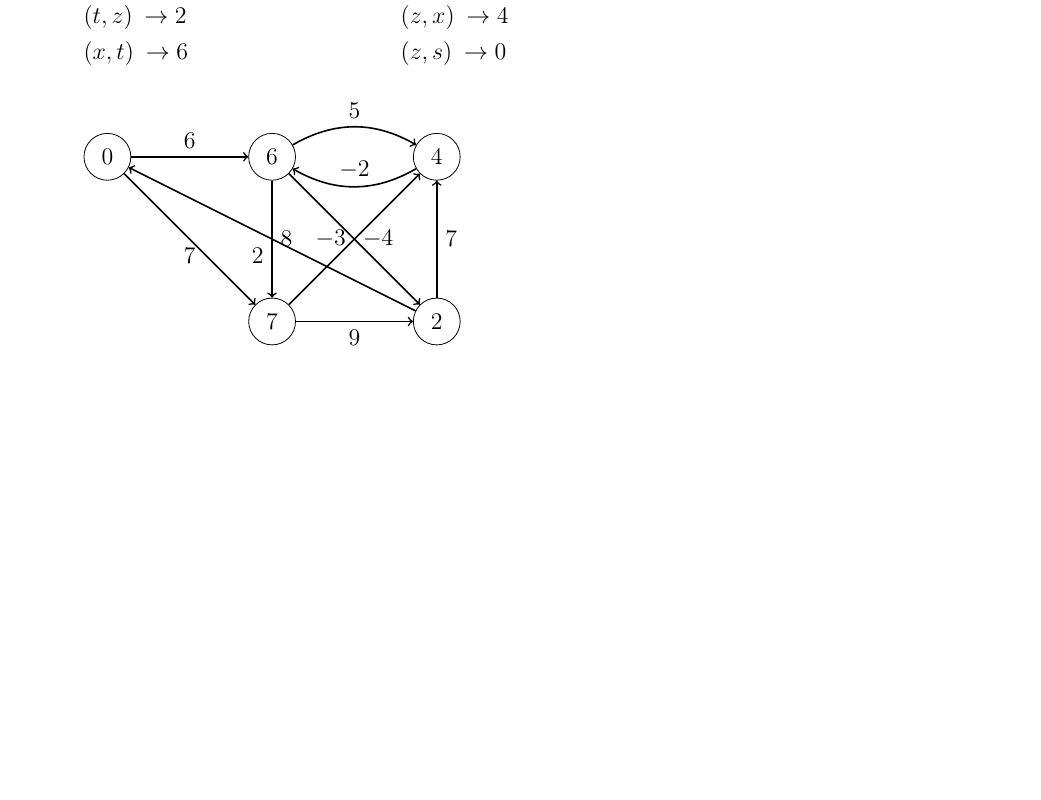
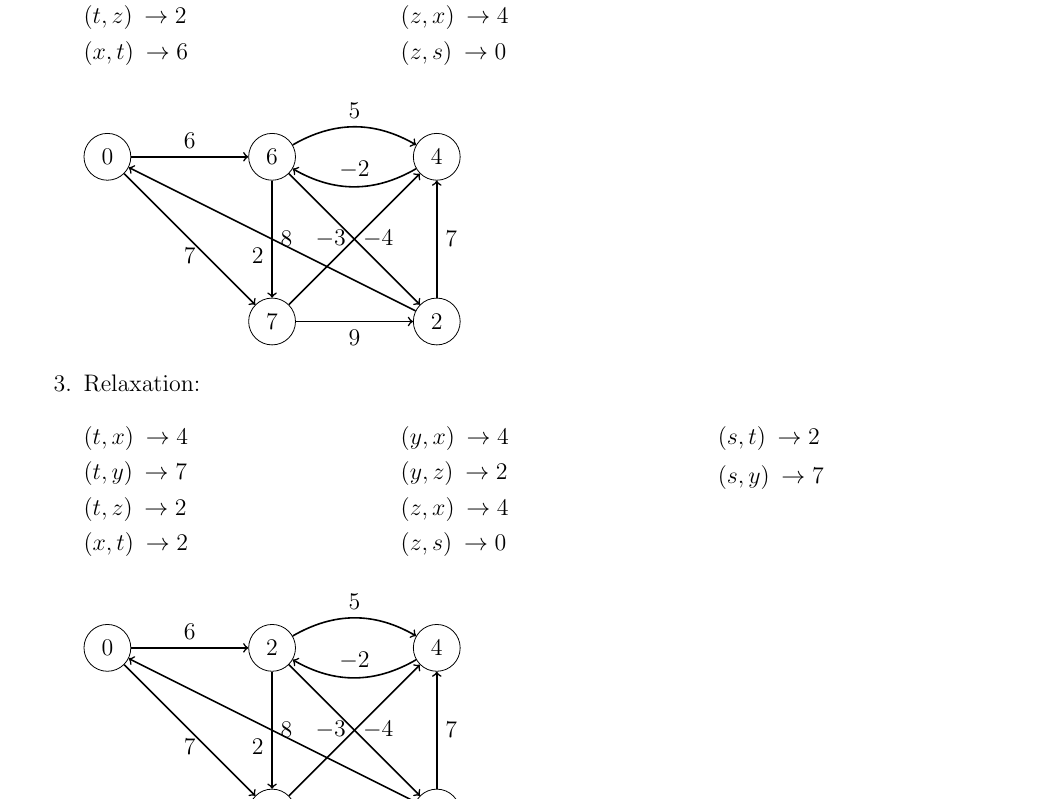
Before and after one commit to deKronkelers/NWI-IBC027_assignment5, a LaTeX document (answers/assigment5_s4549775_s4329872.tex): part of page 2 of 3, cut so that both start at the same text, the shorter picture padded with empty space. Compiled offline with pdfLaTeX.

Commit message:
Add the 3rd iteration step.

```diff
--- a/answers/assigment5_s4549775_s4329872.tex
+++ b/answers/assigment5_s4549775_s4329872.tex
@@ -119,6 +119,42 @@ $(u, v) \rightarrow x$ denotes that after the relaxation of edge $(u, v)$ vertex
 		\path[->, thick] (z) edge node [auto] {$2$} (s);
 		\path[->, thick] (z) edge node [right] {$7$} (x);
 	\end{tikzpicture}
+
+	\item
+	Relaxation:
+	\begin{multicols}{3}
+		\begin{description}
+			\item[$(t, x)$] $\rightarrow 4$
+			\item[$(t, y)$] $\rightarrow 7$
+			\item[$(t, z)$] $\rightarrow 2$
+			\item[$(x, t)$] $\rightarrow 2$
+			\item[$(y, x)$] $\rightarrow 4$
+			\item[$(y, z)$] $\rightarrow 2$
+			\item[$(z, x)$] $\rightarrow 4$
+			\item[$(z, s)$] $\rightarrow 0$
+			\item[$(s, t)$] $\rightarrow 2$
+			\item[$(s, y)$] $\rightarrow 7$
+		\end{description}
+	\end{multicols}
+
+	\begin{tikzpicture}[baseline=(s.north), node distance=5em, c/.style={circle, draw, minimum width=2em}]
+		\node[c] (s) {$0$};
+		\node[c, right=of s] (t) {$2$};
+		\node[c, right=of t] (x) {$4$};
+		\node[c, below=of t] (y) {$7$};
+		\node[c, below=of x] (z) {$2$};
+
+		\path[->, thick] (s) edge node [auto] {$6$} (t);
+		\path[->, thick] (s) edge node [below] {$7$} (y);
+		\path[->, thick, bend left] (t) edge node [auto] {$5$} (x);
+		\path[->, thick] (t) edge node [auto] {$8$} (y);
+		\path[->, thick] (t) edge node [right] {$-4$} (z);
+		\path[->, thick, bend left] (x) edge node [above] {$-2$} (t);
+		\path[->, thick] (y) edge node [left] {$-3$} (x);
+		\path[->, thick] (y) edge node [below] {$9$} (z);
+		\path[->, thick] (z) edge node [auto] {$2$} (s);
+		\path[->, thick] (z) edge node [right] {$7$} (x);
+	\end{tikzpicture}
 \end{enumerate}
 
 \section{} %4
```
